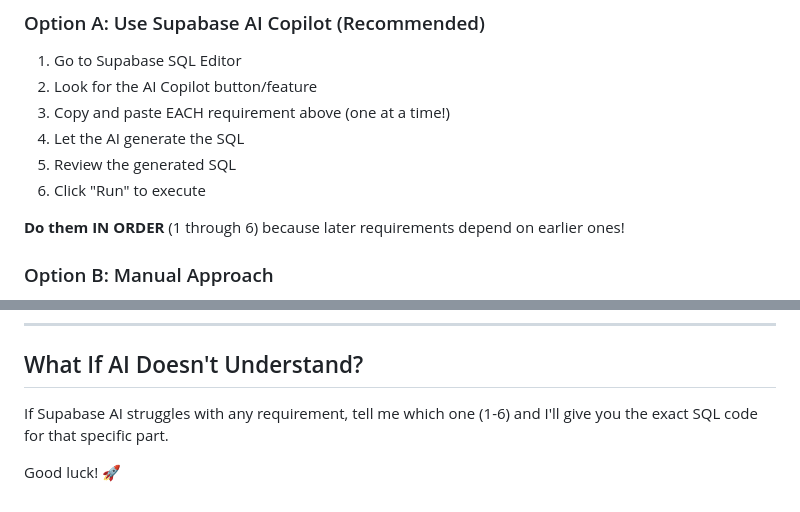
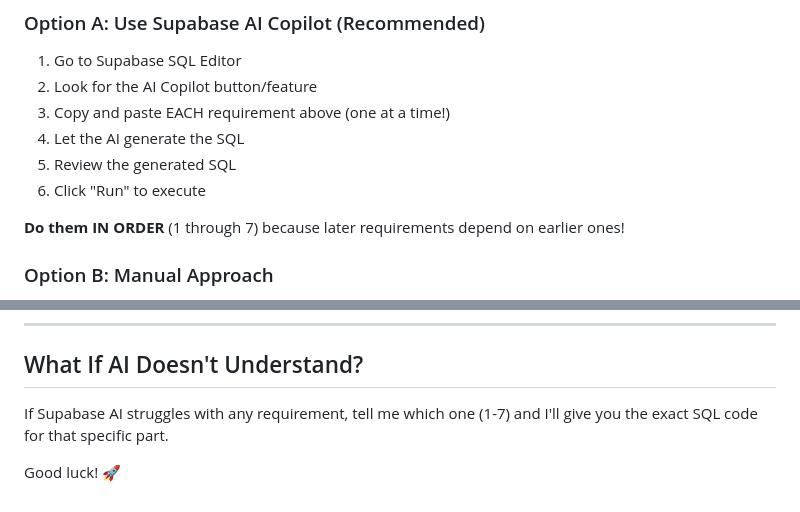
Before and after one commit to StoryBeeBooks/cangrant, a Markdown page: SUPABASE_AI_PROMPTS.md, 2 parts joined by grey strips. Drawn GitHub-style.

```diff
--- a/SUPABASE_AI_PROMPTS.md
+++ b/SUPABASE_AI_PROMPTS.md
@@ -243,7 +272,7 @@ This will make it easier for the Flutter app to fetch grants with all their tags
 5. Review the generated SQL
 6. Click "Run" to execute
 
-**Do them IN ORDER** (1 through 6) because later requirements depend on earlier ones!
+**Do them IN ORDER** (1 through 7) because later requirements depend on earlier ones!
 
 ### Option B: Manual Approach
 
@@ -308,6 +337,6 @@ Should show each grant with its eligibility tags.
 
 ## What If AI Doesn't Understand?
 
-If Supabase AI struggles with any requirement, tell me which one (1-6) and I'll give you the exact SQL code for that specific part.
+If Supabase AI struggles with any requirement, tell me which one (1-7) and I'll give you the exact SQL code for that specific part.
 
 Good luck! 🚀
```
Also changed, not shown: other parts of SUPABASE_AI_PROMPTS.md (+41 -12 lines).
